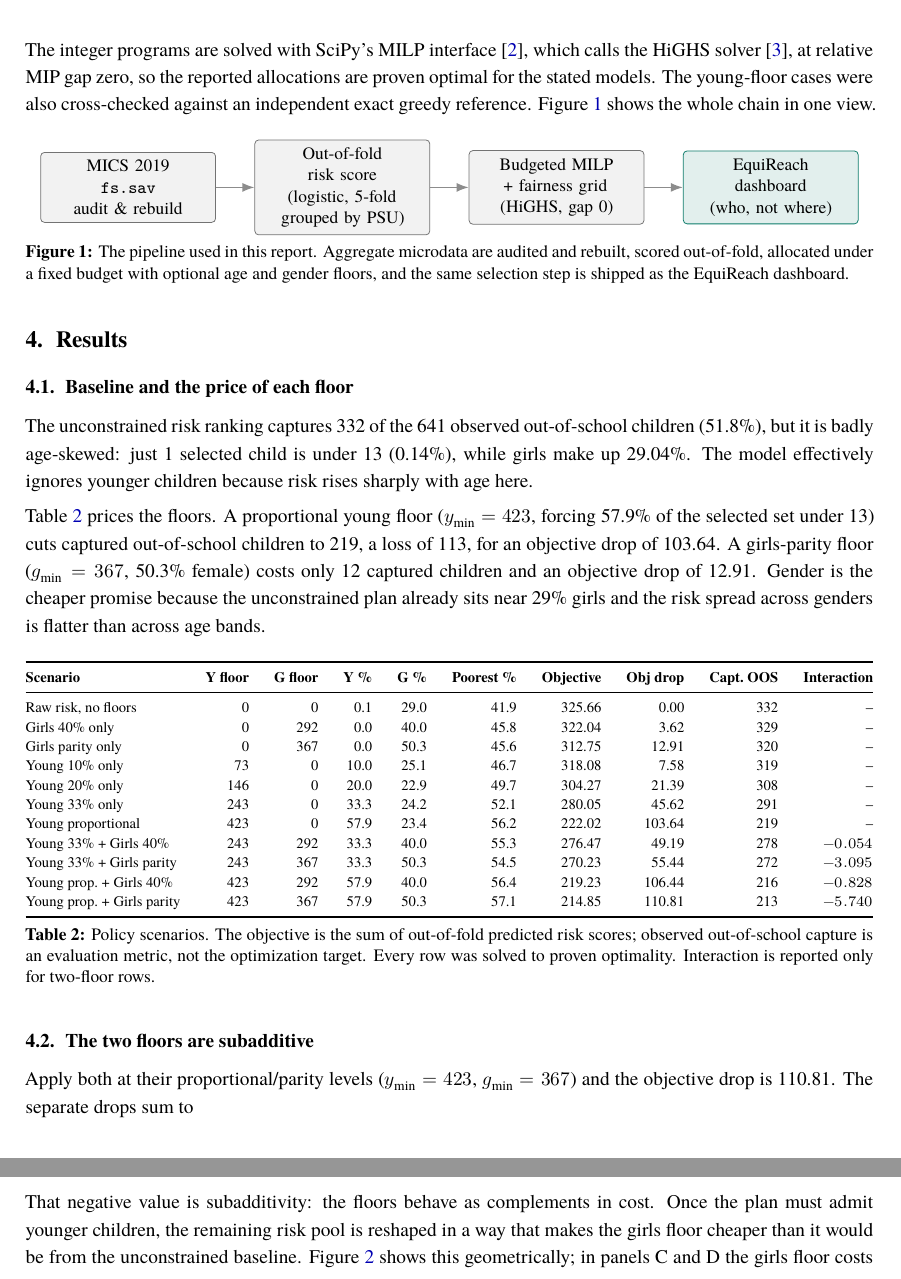
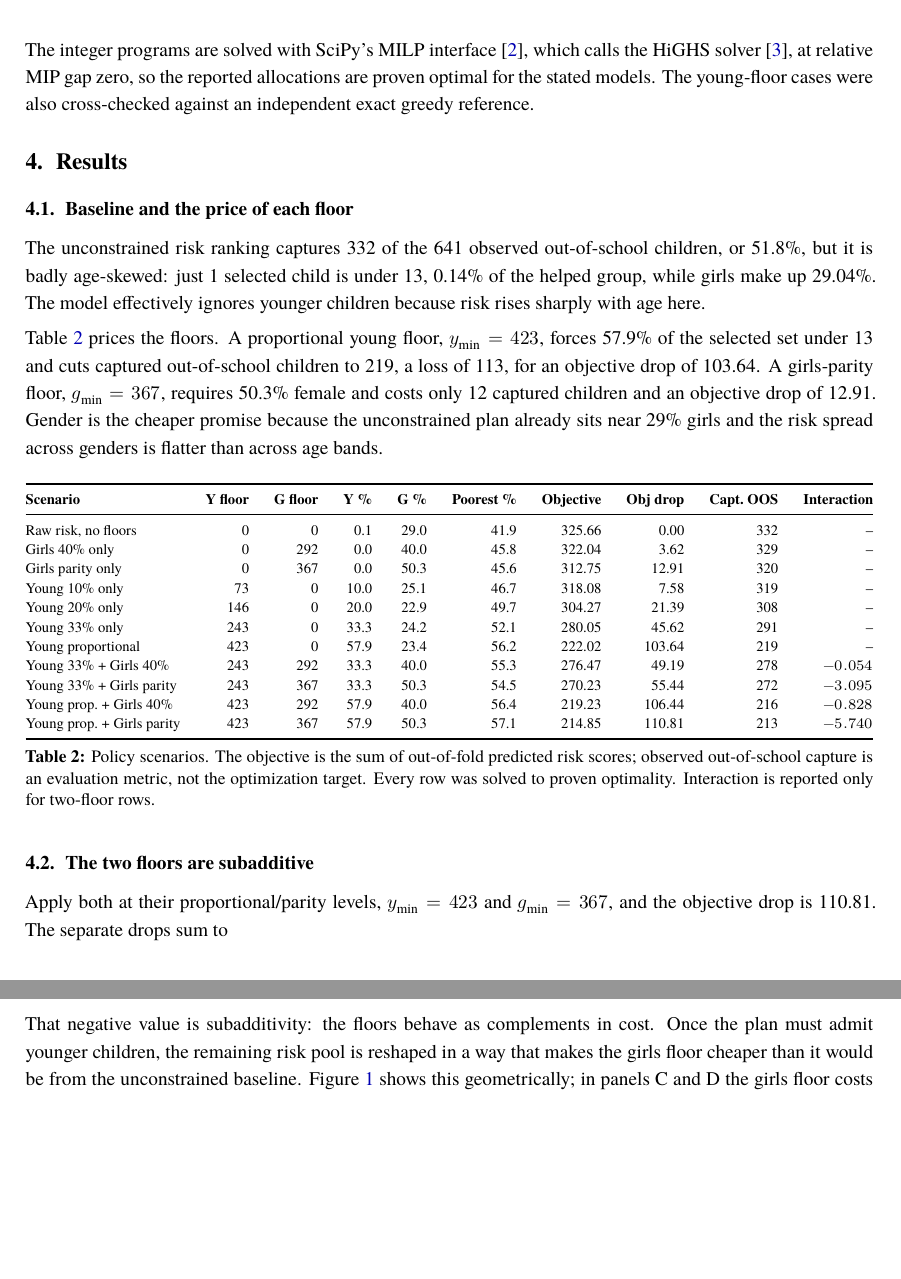
Before and after one commit to rafi-math/edu-support-optimization-bd, a LaTeX document (docs/children_project.tex): two parts of page 3 of 5, joined at a grey line, cut so that both start at the same text, the shorter picture padded with empty space. Compiled offline with XeLaTeX; a missing font is replaced by an installed copy or a similar font.

Commit message:
Use CI-safe manuscript font and paths

```diff
--- a/docs/children_project.tex
+++ b/docs/children_project.tex
@@ -1,13 +1,12 @@
 \documentclass[12.1pt,a4paper]{article}
 
 \usepackage{float}
+\usepackage{xcolor}
+
 \usepackage{fontspec}
 \setmainfont{TeX Gyre Termes}
 
-\usepackage{xcolor}
-\definecolor{eqteal}{RGB}{14,124,107}
-
-\usepackage{amsmath, amsfonts, amssymb}
+\usepackage{amsmath}
 \usepackage{unicode-math}
 \setmathfont{TeX Gyre Termes Math}
 
@@ -19,8 +18,9 @@
 \usepackage{booktabs}
 \usepackage{array}
 \usepackage{placeins}
+
 \usepackage{graphicx}
-\graphicspath{{./}{docs/assets/}}
+\graphicspath{{./}{docs/}{docs/assets/}}
 
 \usepackage{caption}
 \captionsetup{
@@ -34,10 +34,7 @@
 \usepackage{enumitem}
 \usepackage{fancyhdr}
 \usepackage{titlesec}
-\usepackage{tikz}
-\usetikzlibrary{arrows.meta, positioning}
 
-% Links are blue on purpose: loaded once, no hidelinks override.
 \usepackage[colorlinks=true, linkcolor=blue!70!black, urlcolor=blue!70!black, citecolor=blue!70!black]{hyperref}
 
 \pagestyle{fancy}
@@ -181,38 +177,15 @@ with $N = 4{,}861$ and $K = 730$. To impose demographic coverage, let $\mathcal{
 \sum_{i \in \mathcal{G}} x_i \ge g_{\min}.
 \end{equation}
 
-The integer programs are solved with SciPy's MILP interface~\cite{scipy}, which calls the HiGHS solver~\cite{highs}, at relative MIP gap zero, so the reported allocations are proven optimal for the stated models. The young-floor cases were also cross-checked against an independent exact greedy reference. Figure~\ref{fig:pipeline} shows the whole chain in one view.
+The integer programs are solved with SciPy's MILP interface~\cite{scipy}, which calls the HiGHS solver~\cite{highs}, at relative MIP gap zero, so the reported allocations are proven optimal for the stated models. The young-floor cases were also cross-checked against an independent exact greedy reference.
 
-\begin{figure}[H]
-\centering
-\begin{tikzpicture}[
-  node distance=7mm,
-  box/.style={draw=black!55, fill=black!5, rounded corners=2pt, align=center,
-              text width=2.9cm, minimum height=1.05cm, font=\small, inner sep=4pt},
-  live/.style={draw=eqteal, fill=eqteal!12, rounded corners=2pt, align=center,
-               text width=2.9cm, minimum height=1.05cm, font=\small, inner sep=4pt},
-  arr/.style={-{Latex[length=2.2mm]}, draw=black!45, line width=0.7pt}
-]
-\node[box] (d) {MICS 2019\\\texttt{fs.sav}\\audit \& rebuild};
-\node[box, right=of d] (s) {Out-of-fold\\risk score\\(logistic, 5-fold\\grouped by PSU)};
-\node[box, right=of s] (m) {Budgeted MILP\\+ fairness grid\\(HiGHS, gap 0)};
-\node[live, right=of m] (w) {EquiReach\\dashboard\\(who, not where)};
-\draw[arr] (d) -- (s);
-\draw[arr] (s) -- (m);
-\draw[arr] (m) -- (w);
-\end{tikzpicture}
-\caption{The pipeline used in this report. Aggregate microdata are audited and rebuilt, scored out-of-fold, allocated under a fixed budget with optional age and gender floors, and the same selection step is shipped as the EquiReach dashboard.}
-\label{fig:pipeline}
-\end{figure}
-
-% ── 4. Results ────────────────────────────────────────────────
 \section{Results}
 
 \subsection{Baseline and the price of each floor}
 
-The unconstrained risk ranking captures 332 of the 641 observed out-of-school children (51.8\%), but it is badly age-skewed: just 1 selected child is under 13 (0.14\%), while girls make up 29.04\%. The model effectively ignores younger children because risk rises sharply with age here.
+The unconstrained risk ranking captures 332 of the 641 observed out-of-school children, or 51.8\%, but it is badly age-skewed: just 1 selected child is under 13, 0.14\% of the helped group, while girls make up 29.04\%. The model effectively ignores younger children because risk rises sharply with age here.
 
-Table~\ref{tab:policy} prices the floors. A proportional young floor ($y_{\min}=423$, forcing 57.9\% of the selected set under 13) cuts captured out-of-school children to 219, a loss of 113, for an objective drop of 103.64. A girls-parity floor ($g_{\min}=367$, 50.3\% female) costs only 12 captured children and an objective drop of 12.91. Gender is the cheaper promise because the unconstrained plan already sits near 29\% girls and the risk spread across genders is flatter than across age bands.
+Table~\ref{tab:policy} prices the floors. A proportional young floor, $y_{\min}=423$, forces 57.9\% of the selected set under 13 and cuts captured out-of-school children to 219, a loss of 113, for an objective drop of 103.64. A girls-parity floor, $g_{\min}=367$, requires 50.3\% female and costs only 12 captured children and an objective drop of 12.91. Gender is the cheaper promise because the unconstrained plan already sits near 29\% girls and the risk spread across genders is flatter than across age bands.
 
 \begin{table}[H]
 \centering
@@ -246,7 +219,7 @@ Young prop.\ + Girls parity & 423 & 367 & 57.9 & 50.3 & 57.1 & 214.85 & 110.81 &
 
 \subsection{The two floors are subadditive}
 
-Apply both at their proportional/parity levels ($y_{\min}=423$, $g_{\min}=367$) and the objective drop is 110.81. The separate drops sum to
+Apply both at their proportional/parity levels, $y_{\min}=423$ and $g_{\min}=367$, and the objective drop is 110.81. The separate drops sum to
 
 \begin{equation}
 103.64 + 12.91 = 116.55,
```
Also changed, not shown: docs/children_project.tex (31 more changed lines).
